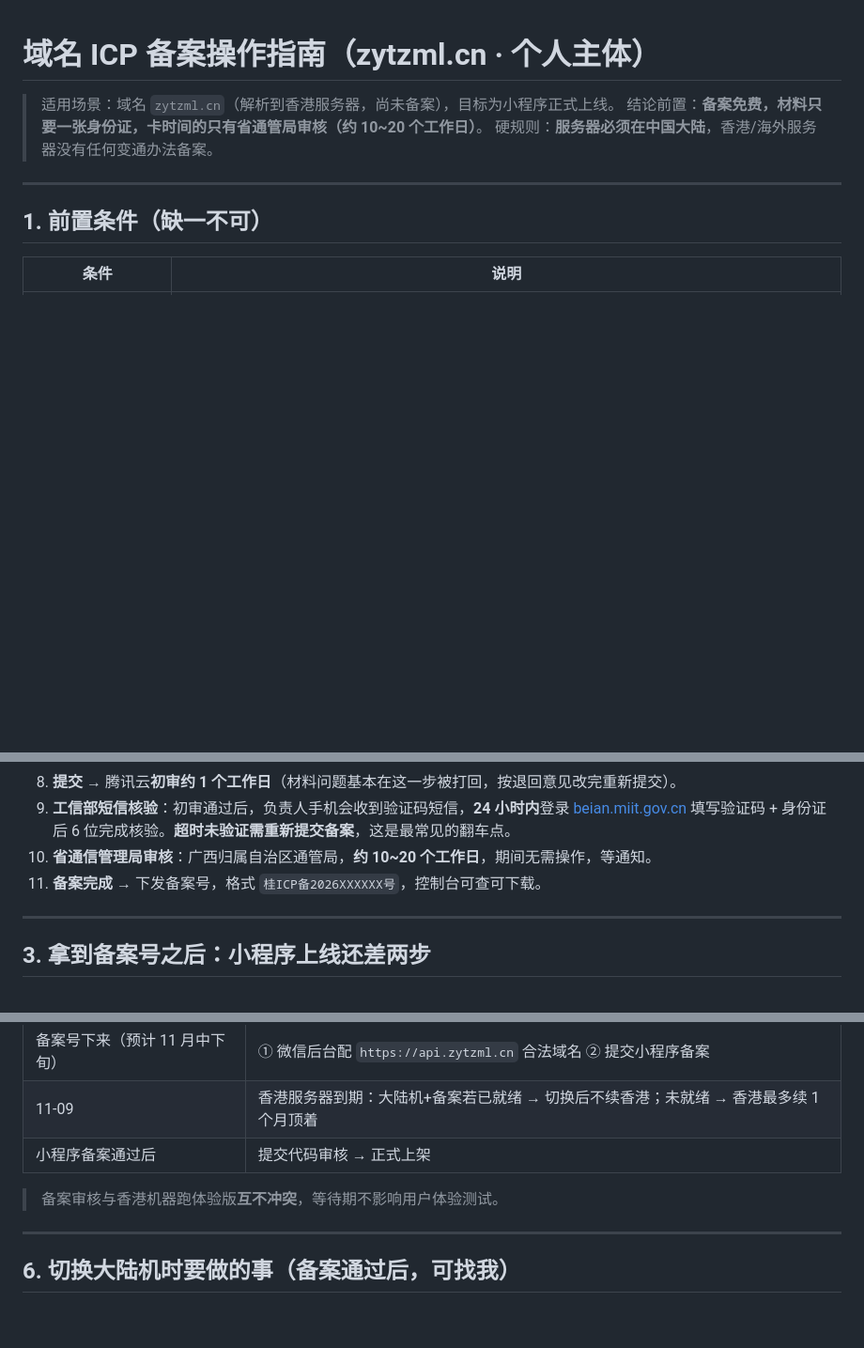
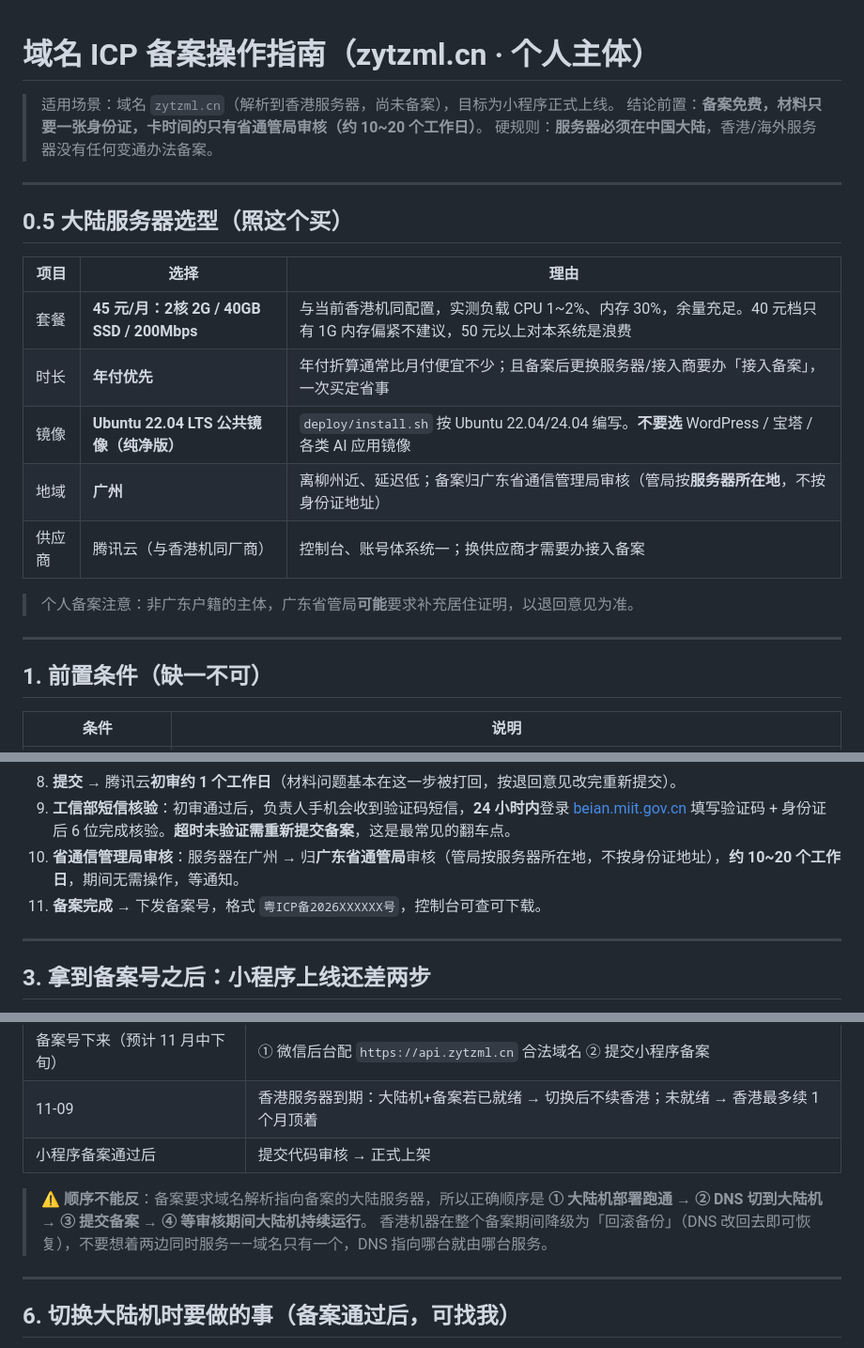
Before and after one commit to winddyue/yoga, a Markdown page: docs/icp-filing-guide.md, 3 parts joined by grey strips. Shown at 94% size. GitHub-like rendering; blank space fills up the shorter version.

Commit message:
docs: 备案指南补充大陆服务器选型建议，修正管局归属（广东）与DNS切换顺序

```diff
--- a/docs/icp-filing-guide.md
+++ b/docs/icp-filing-guide.md
@@ -3,6 +3,20 @@
 > 适用场景：域名 `zytzml.cn`（解析到香港服务器，尚未备案），目标为小程序正式上线。
 > 结论前置：**备案免费，材料只要一张身份证，卡时间的只有省通管局审核（约 10~20 个工作日）**。
 > 硬规则：**服务器必须在中国大陆**，香港/海外服务器没有任何变通办法备案。
+
+---
+
+## 0.5 大陆服务器选型（照这个买）
+
+| 项目 | 选择 | 理由 |
+|---|---|---|
+| 套餐 | **45 元/月：2核 2G / 40GB SSD / 200Mbps** | 与当前香港机同配置，实测负载 CPU 1~2%、内存 30%，余量充足。40 元档只有 1G 内存偏紧不建议，50 元以上对本系统是浪费 |
+| 时长 | **年付优先** | 年付折算通常比月付便宜不少；且备案后更换服务器/接入商要办「接入备案」，一次买定省事 |
+| 镜像 | **Ubuntu 22.04 LTS 公共镜像（纯净版）** | `deploy/install.sh` 按 Ubuntu 22.04/24.04 编写。**不要选** WordPress / 宝塔 / 各类 AI 应用镜像 |
+| 地域 | **广州** | 离柳州近、延迟低；备案归广东省通信管理局审核（管局按**服务器所在地**，不按身份证地址） |
+| 供应商 | 腾讯云（与香港机同厂商） | 控制台、账号体系统一；换供应商才需要办接入备案 |
+
+> 个人备案注意：非广东户籍的主体，广东省管局**可能**要求补充居住证明，以退回意见为准。
 
 ---
 
@@ -31,8 +45,8 @@
 7. **上传材料 + 人脸识别**：身份证正反面 + 负责人人脸识别（全程电子化，不需要买幕布拍照）。
 8. **提交** → 腾讯云**初审约 1 个工作日**（材料问题基本在这一步被打回，按退回意见改完重新提交）。
 9. **工信部短信核验**：初审通过后，负责人手机会收到验证码短信，**24 小时内**登录 [beian.miit.gov.cn](https://beian.miit.gov.cn) 填写验证码 + 身份证后 6 位完成核验。**超时未验证需重新提交备案**，这是最常见的翻车点。
-10. **省通信管理局审核**：广西归属自治区通管局，**约 10~20 个工作日**，期间无需操作，等通知。
-11. **备案完成** → 下发备案号，格式 `桂ICP备2026XXXXXX号`，控制台可查可下载。
+10. **省通信管理局审核**：服务器在广州 → 归**广东省通管局**审核（管局按服务器所在地，不按身份证地址），**约 10~20 个工作日**，期间无需操作，等通知。
+11. **备案完成** → 下发备案号，格式 `粤ICP备2026XXXXXX号`，控制台可查可下载。
 
 ---
 
@@ -66,7 +80,9 @@
 | 11-09 | 香港服务器到期：大陆机+备案若已就绪 → 切换后不续香港；未就绪 → 香港最多续 1 个月顶着 |
 | 小程序备案通过后 | 提交代码审核 → 正式上架 |
 
-> 备案审核与香港机器跑体验版**互不冲突**，等待期不影响用户体验测试。
+> ⚠️ **顺序不能反**：备案要求域名解析指向备案的大陆服务器，所以正确顺序是
+> **① 大陆机部署跑通 → ② DNS 切到大陆机 → ③ 提交备案 → ④ 等审核期间大陆机持续运行**。
+> 香港机器在整个备案期间降级为「回滚备份」（DNS 改回去即可恢复），不要想着两边同时服务——域名只有一个，DNS 指向哪台就由哪台服务。
 
 ---
 
```
